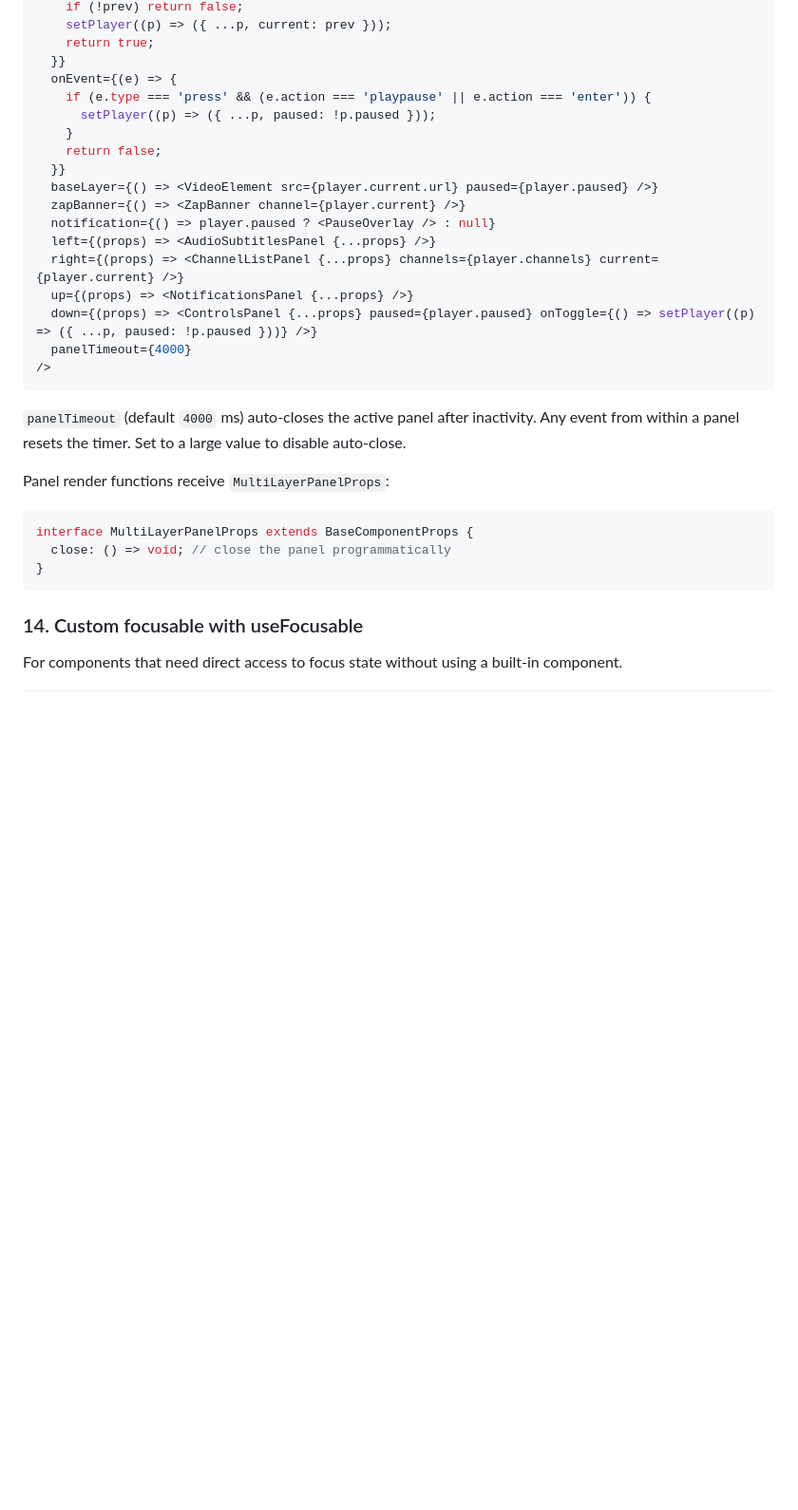
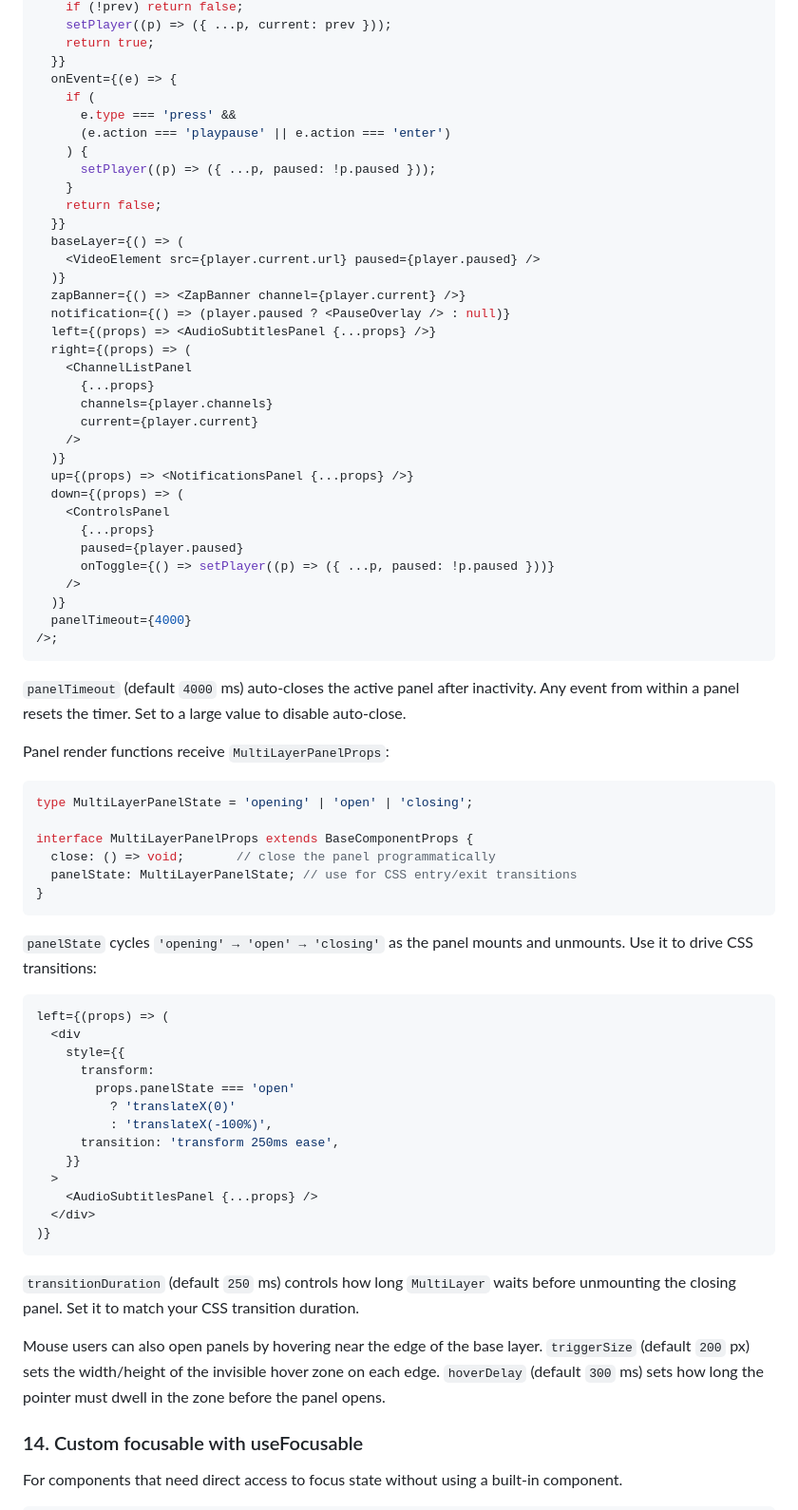
Before and after one commit to myniqx/navix, a Markdown page: README.md, the part around one of its changes. Shown at 95% size. GitHub-like rendering; blank space fills up the shorter version.

Commit message:
docs: document MultiLayer panelState, transitionDuration, triggerSize, hoverDelay
Co-Authored-By: Claude Sonnet 4.6 <noreply@anthropic.com>

````diff
--- a/README.md
+++ b/README.md
@@ -524,20 +524,37 @@ const [player, setPlayer] = useState({ channels, current, paused: false });
     return true;
   }}
   onEvent={(e) => {
-    if (e.type === 'press' && (e.action === 'playpause' || e.action === 'enter')) {
+    if (
+      e.type === 'press' &&
+      (e.action === 'playpause' || e.action === 'enter')
+    ) {
       setPlayer((p) => ({ ...p, paused: !p.paused }));
     }
     return false;
   }}
-  baseLayer={() => <VideoElement src={player.current.url} paused={player.paused} />}
+  baseLayer={() => (
+    <VideoElement src={player.current.url} paused={player.paused} />
+  )}
   zapBanner={() => <ZapBanner channel={player.current} />}
-  notification={() => player.paused ? <PauseOverlay /> : null}
+  notification={() => (player.paused ? <PauseOverlay /> : null)}
   left={(props) => <AudioSubtitlesPanel {...props} />}
-  right={(props) => <ChannelListPanel {...props} channels={player.channels} current={player.current} />}
+  right={(props) => (
+    <ChannelListPanel
+      {...props}
+      channels={player.channels}
+      current={player.current}
+    />
+  )}
   up={(props) => <NotificationsPanel {...props} />}
-  down={(props) => <ControlsPanel {...props} paused={player.paused} onToggle={() => setPlayer((p) => ({ ...p, paused: !p.paused }))} />}
+  down={(props) => (
+    <ControlsPanel
+      {...props}
+      paused={player.paused}
+      onToggle={() => setPlayer((p) => ({ ...p, paused: !p.paused }))}
+    />
+  )}
   panelTimeout={4000}
-/>
+/>;
 ```
 
 `panelTimeout` (default `4000` ms) auto-closes the active panel after inactivity. Any event from within a panel resets the timer. Set to a large value to disable auto-close.
@@ -545,10 +562,35 @@ const [player, setPlayer] = useState({ channels, current, paused: false });
 Panel render functions receive `MultiLayerPanelProps`:
 
 ```ts
+type MultiLayerPanelState = 'opening' | 'open' | 'closing';
+
 interface MultiLayerPanelProps extends BaseComponentProps {
-  close: () => void; // close the panel programmatically
+  close: () => void;       // close the panel programmatically
+  panelState: MultiLayerPanelState; // use for CSS entry/exit transitions
 }
 ```
+
+`panelState` cycles `'opening' → 'open' → 'closing'` as the panel mounts and unmounts. Use it to drive CSS transitions:
+
+```tsx
+left={(props) => (
+  <div
+    style={{
+      transform:
+        props.panelState === 'open'
+          ? 'translateX(0)'
+          : 'translateX(-100%)',
+      transition: 'transform 250ms ease',
+    }}
+  >
+    <AudioSubtitlesPanel {...props} />
+  </div>
+)}
+```
+
+`transitionDuration` (default `250` ms) controls how long `MultiLayer` waits before unmounting the closing panel. Set it to match your CSS transition duration.
+
+Mouse users can also open panels by hovering near the edge of the base layer. `triggerSize` (default `200` px) sets the width/height of the invisible hover zone on each edge. `hoverDelay` (default `300` ms) sets how long the pointer must dwell in the zone before the panel opens.
 
 ### 14. Custom focusable with useFocusable
 
````
Also changed, not shown: other parts of README.md (+21 -21 lines).
